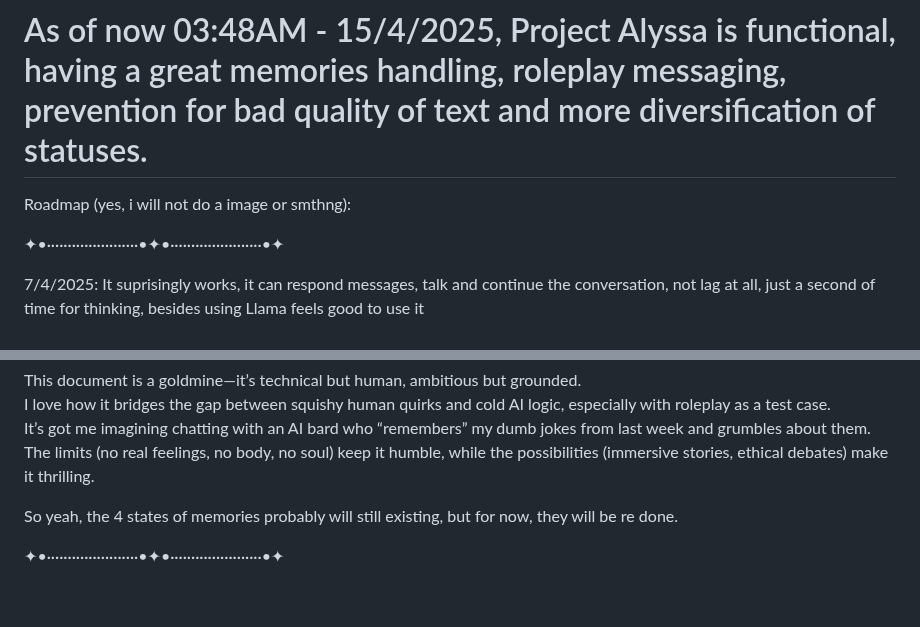
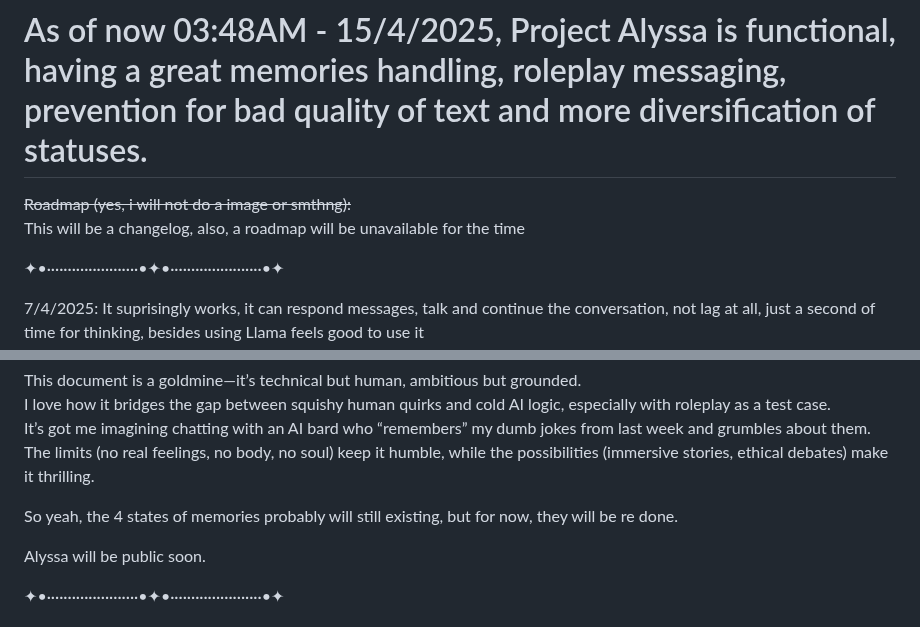
Before and after one commit to Lianela/Project_Alyssa, a Markdown page: README.md, 2 parts joined by grey strips. GitHub-like rendering; blank space fills up the shorter version.

```diff
--- a/README.md
+++ b/README.md
@@ -3,7 +3,8 @@ Basically it's just a shit rn, it runs on cmd cuz i'm too lazy to create an UI r
 # 09:18AM - 09/04/2025: Project name was changed to Project Alyssa, so I can make it public for a while, ~~unless I test some things and allat~~<br/>
 # As of now 03:48AM - 15/4/2025, Project Alyssa is functional, having a great memories handling, roleplay messaging, prevention for bad quality of text and more diversification of statuses.
 
-Roadmap (yes, i will not do a image or smthng):
+~~Roadmap (yes, i will not do a image or smthng):~~ <br/>
+This will be a changelog, also, a roadmap will be unavailable for the time
 
 ✦•······················•✦•······················•✦
 
@@ -111,6 +112,8 @@ The limits (no real feelings, no body, no soul) keep it humble, while the possib
 
 So yeah, the 4 states of memories probably will still existing, but for now, they will be re done.
 
+Alyssa will be public soon.
+
 ✦•······················•✦•······················•✦
 
 # ── ⟢ ・⸝⸝ Next:
```
